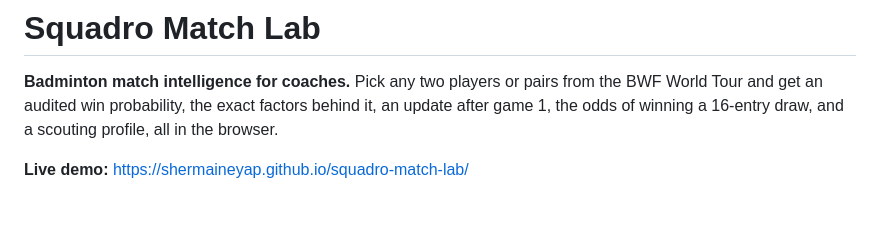
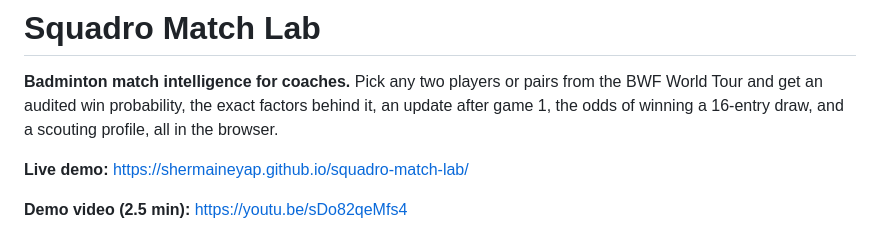
Before and after one commit to ShermaineYap/squadro-match-lab, a Markdown page: README.md, the part around the change. GitHub-like rendering; blank space fills up the shorter version.

Commit message:
Link demo video
Co-Authored-By: Claude Opus 5.5 <noreply@anthropic.com>
Claude-Session: https://claude.ai/code/session_01N1zWyLSwm54n5hC7FAz4Pj

```diff
--- a/README.md
+++ b/README.md
@@ -3,6 +3,8 @@
 **Badminton match intelligence for coaches.** Pick any two players or pairs from the BWF World Tour and get an audited win probability, the exact factors behind it, an update after game 1, the odds of winning a 16-entry draw, and a scouting profile, all in the browser.
 
 **Live demo:** https://shermaineyap.github.io/squadro-match-lab/
+
+**Demo video (2.5 min):** https://youtu.be/sDo82qeMfs4
 
 ![Match forecast](docs/screenshots/predict.png)
 
```
Also changed, not shown: docs/DEVPOST.md (+1 -0 lines).
